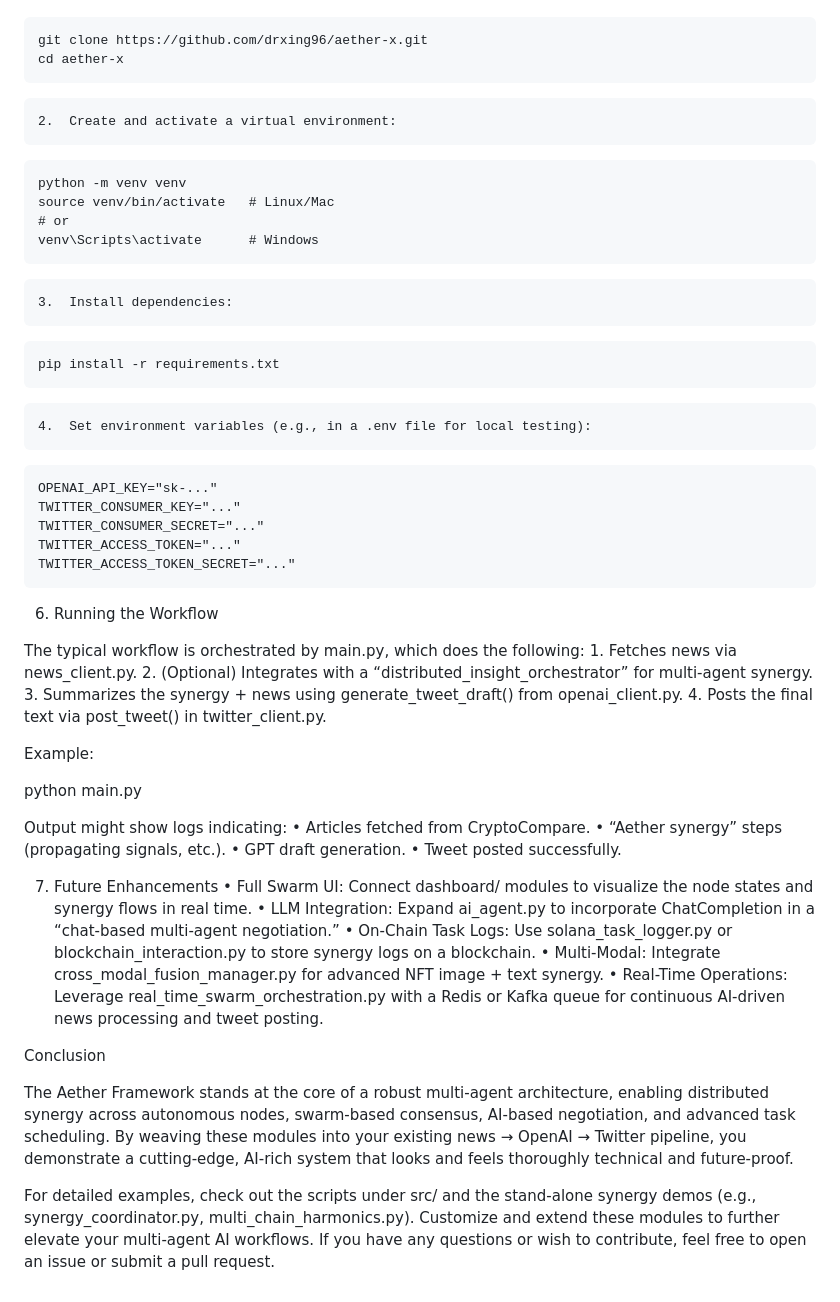
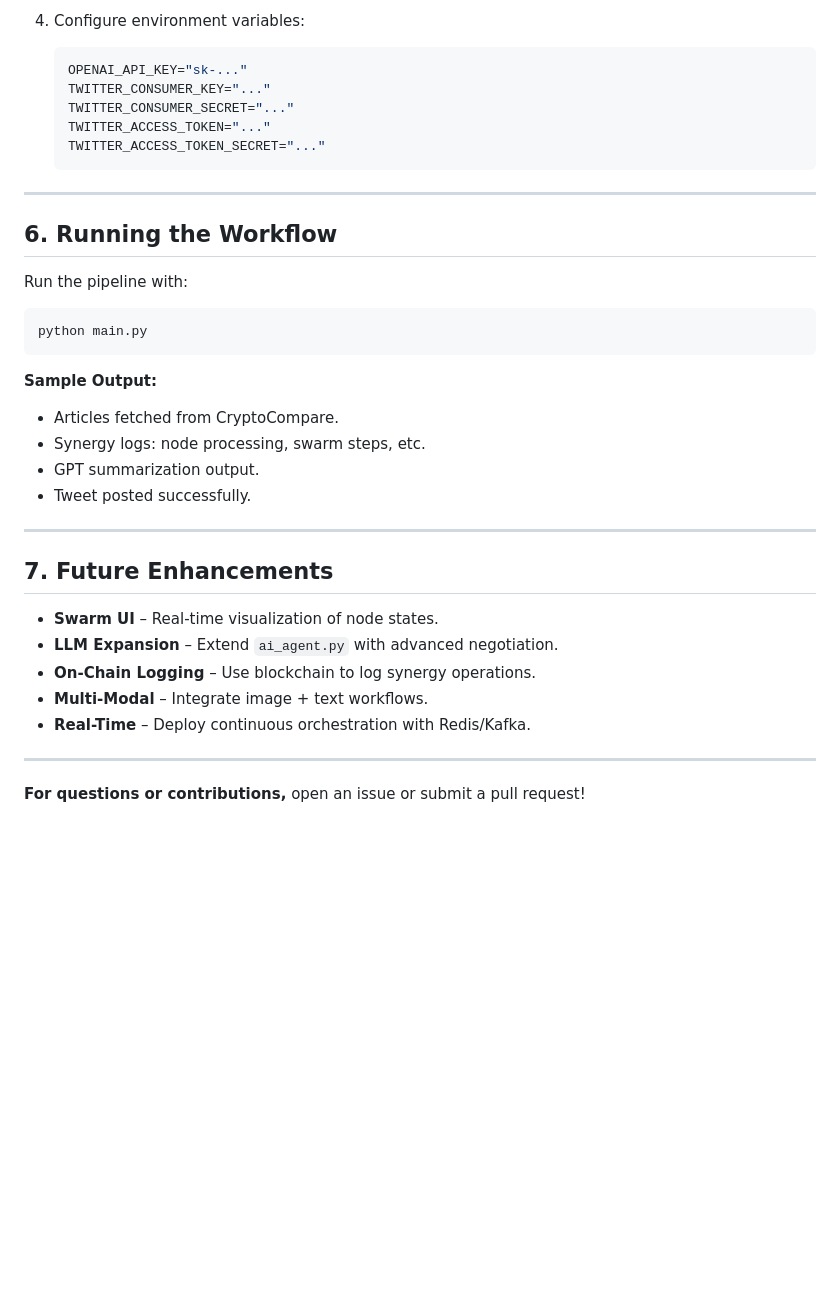
Before and after one commit to drxing96/aether-x, a Markdown page: README.md, the part around one of its changes. GitHub-like rendering; blank space fills up the shorter version.

````diff
--- a/README.md
+++ b/README.md
@@ -140,57 +144,34 @@ Additional Examples
+4. Configure environment variables:
+   ```bash
+   OPENAI_API_KEY="sk-..."
+   TWITTER_CONSUMER_KEY="..."
+   TWITTER_CONSUMER_SECRET="..."
+   TWITTER_ACCESS_TOKEN="..."
+   TWITTER_ACCESS_TOKEN_SECRET="..."
+   ```
+
+---
+
+## 6. Running the Workflow
+
+Run the pipeline with:
+```bash
+python main.py
 ```
-git clone https://github.com/drxing96/aether-x.git
-cd aether-x
-```
+**Sample Output:**
+- Articles fetched from CryptoCompare.
+- Synergy logs: node processing, swarm steps, etc.
+- GPT summarization output.
+- Tweet posted successfully.
 
-	2.	Create and activate a virtual environment:
-```
-python -m venv venv
-source venv/bin/activate   # Linux/Mac
-# or
-venv\Scripts\activate      # Windows
-```
+---
 
-	3.	Install dependencies:
-```
-pip install -r requirements.txt
-```
+## 7. Future Enhancements
+- **Swarm UI** – Real-time visualization of node states.
+- **LLM Expansion** – Extend `ai_agent.py` with advanced negotiation.
+- **On-Chain Logging** – Use blockchain to log synergy operations.
+- **Multi-Modal** – Integrate image + text workflows.
+- **Real-Time** – Deploy continuous orchestration with Redis/Kafka.
 
-	4.	Set environment variables (e.g., in a .env file for local testing):
- ```
-OPENAI_API_KEY="sk-..."
-TWITTER_CONSUMER_KEY="..."
-TWITTER_CONSUMER_SECRET="..."
-TWITTER_ACCESS_TOKEN="..."
-TWITTER_ACCESS_TOKEN_SECRET="..."
-```
-
-6. Running the Workflow
-
-The typical workflow is orchestrated by main.py, which does the following:
-	1.	Fetches news via news_client.py.
-	2.	(Optional) Integrates with a “distributed_insight_orchestrator” for multi-agent synergy.
-	3.	Summarizes the synergy + news using generate_tweet_draft() from openai_client.py.
-	4.	Posts the final text via post_tweet() in twitter_client.py.
-
-Example:
-
-python main.py
-
-Output might show logs indicating:
-	•	Articles fetched from CryptoCompare.
-	•	“Aether synergy” steps (propagating signals, etc.).
-	•	GPT draft generation.
-	•	Tweet posted successfully.
-
-7. Future Enhancements
-	•	Full Swarm UI: Connect dashboard/ modules to visualize the node states and synergy flows in real time.
-	•	LLM Integration: Expand ai_agent.py to incorporate ChatCompletion in a “chat-based multi-agent negotiation.”
-	•	On-Chain Task Logs: Use solana_task_logger.py or blockchain_interaction.py to store synergy logs on a blockchain.
-	•	Multi-Modal: Integrate cross_modal_fusion_manager.py for advanced NFT image + text synergy.
-	•	Real-Time Operations: Leverage real_time_swarm_orchestration.py with a Redis or Kafka queue for continuous AI-driven news processing and tweet posting.
-
-Conclusion
-
-The Aether Framework stands at the core of a robust multi-agent architecture, enabling distributed synergy across autonomous nodes, swarm-based consensus, AI-based negotiation, and advanced task scheduling. By weaving these modules into your existing news → OpenAI → Twitter pipeline, you demonstrate a cutting-edge, AI-rich system that looks and feels thoroughly technical and future-proof.
-
-For detailed examples, check out the scripts under src/ and the stand-alone synergy demos (e.g., synergy_coordinator.py, multi_chain_harmonics.py). Customize and extend these modules to further elevate your multi-agent AI workflows. If you have any questions or wish to contribute, feel free to open an issue or submit a pull request.
+---
+**For questions or contributions,** open an issue or submit a pull request!
````
Also changed, not shown: other parts of README.md (+118 -114 lines).
